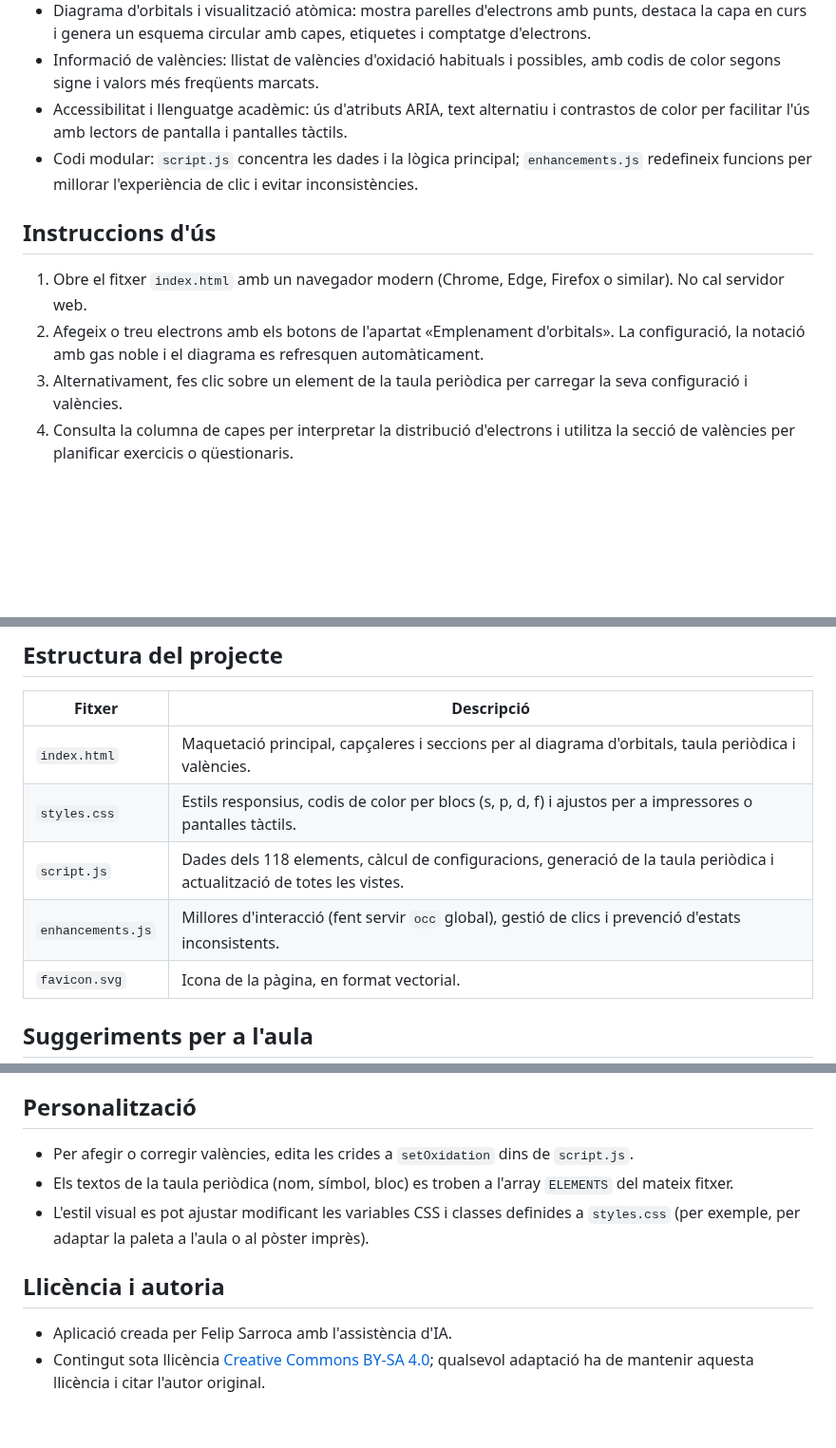
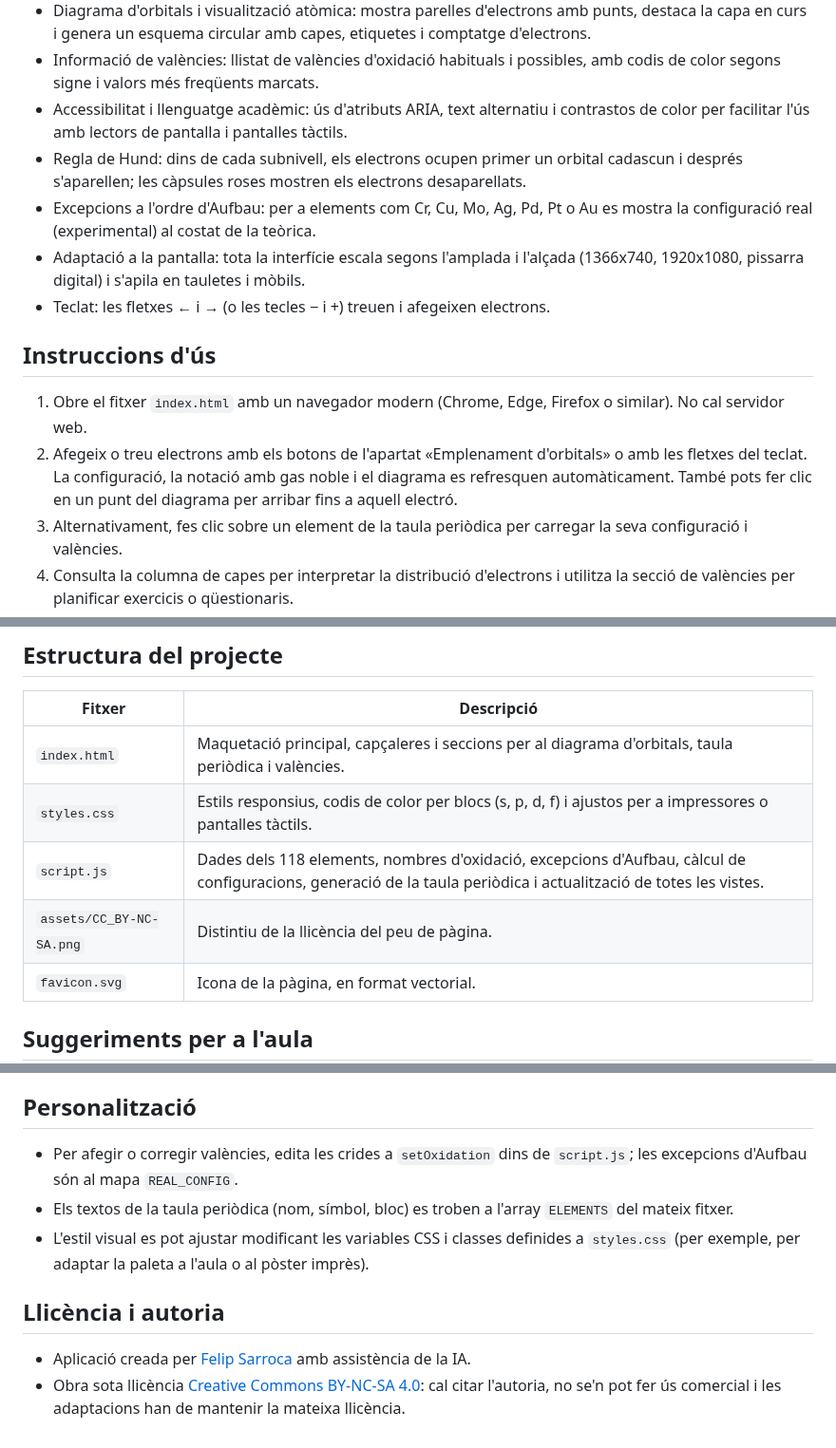
Before and after one commit to felipsarroca/edu-apps, a Markdown page: ConfiguracioElectronica2/README.md, 3 parts joined by grey strips. Shown at 95% size. Drawn GitHub-style; blank space fills up the shorter version.

```diff
--- a/ConfiguracioElectronica2/README.md
+++ b/ConfiguracioElectronica2/README.md
@@ -8,11 +8,14 @@ Aplicació web interactiva per practicar l'ompliment d'orbitals, la identificaci
 - Diagrama d'orbitals i visualització atòmica: mostra parelles d'electrons amb punts, destaca la capa en curs i genera un esquema circular amb capes, etiquetes i comptatge d'electrons.
 - Informació de valències: llistat de valències d'oxidació habituals i possibles, amb codis de color segons signe i valors més freqüents marcats.
 - Accessibilitat i llenguatge acadèmic: ús d'atributs ARIA, text alternatiu i contrastos de color per facilitar l'ús amb lectors de pantalla i pantalles tàctils.
-- Codi modular: `script.js` concentra les dades i la lògica principal; `enhancements.js` redefineix funcions per millorar l'experiència de clic i evitar inconsistències.
+- Regla de Hund: dins de cada subnivell, els electrons ocupen primer un orbital cadascun i després s'aparellen; les càpsules roses mostren els electrons desaparellats.
+- Excepcions a l'ordre d'Aufbau: per a elements com Cr, Cu, Mo, Ag, Pd, Pt o Au es mostra la configuració real (experimental) al costat de la teòrica.
+- Adaptació a la pantalla: tota la interfície escala segons l'amplada i l'alçada (1366x740, 1920x1080, pissarra digital) i s'apila en tauletes i mòbils.
+- Teclat: les fletxes ← i → (o les tecles − i +) treuen i afegeixen electrons.
 
 ## Instruccions d'ús
 1. Obre el fitxer `index.html` amb un navegador modern (Chrome, Edge, Firefox o similar). No cal servidor web.
-2. Afegeix o treu electrons amb els botons de l'apartat «Emplenament d'orbitals». La configuració, la notació amb gas noble i el diagrama es refresquen automàticament.
+2. Afegeix o treu electrons amb els botons de l'apartat «Emplenament d'orbitals» o amb les fletxes del teclat. La configuració, la notació amb gas noble i el diagrama es refresquen automàticament. També pots fer clic en un punt del diagrama per arribar fins a aquell electró.
 3. Alternativament, fes clic sobre un element de la taula periòdica per carregar la seva configuració i valències.
 4. Consulta la columna de capes per interpretar la distribució d'electrons i utilitza la secció de valències per planificar exercicis o qüestionaris.
 5. Reinicia la simulació amb el botó «reinicia» per començar amb un nou element o repàs.
@@ -22,8 +25,8 @@ Aplicació web interactiva per practicar l'ompliment d'orbitals, la identificaci
 | --- | --- |
 | `index.html` | Maquetació principal, capçaleres i seccions per al diagrama d'orbitals, taula periòdica i valències. |
 | `styles.css` | Estils responsius, codis de color per blocs (s, p, d, f) i ajustos per a impressores o pantalles tàctils. |
-| `script.js` | Dades dels 118 elements, càlcul de configuracions, generació de la taula periòdica i actualització de totes les vistes. |
-| `enhancements.js` | Millores d'interacció (fent servir `occ` global), gestió de clics i prevenció d'estats inconsistents. |
+| `script.js` | Dades dels 118 elements, nombres d'oxidació, excepcions d'Aufbau, càlcul de configuracions, generació de la taula periòdica i actualització de totes les vistes. |
+| `assets/CC_BY-NC-SA.png` | Distintiu de la llicència del peu de pàgina. |
 | `favicon.svg` | Icona de la pàgina, en format vectorial. |
 
 ## Suggeriments per a l'aula
@@ -32,10 +35,10 @@ Aplicació web interactiva per practicar l'ompliment d'orbitals, la identificaci
 - Autoavaluació: combina l'aplicació amb un formulari a Google Forms on l'alumnat registri la configuració o identifiqui l'element a partir d'una notació donada.
 
 ## Personalització
-- Per afegir o corregir valències, edita les crides a `setOxidation` dins de `script.js`.
+- Per afegir o corregir valències, edita les crides a `setOxidation` dins de `script.js`; les excepcions d'Aufbau són al mapa `REAL_CONFIG`.
 - Els textos de la taula periòdica (nom, símbol, bloc) es troben a l'array `ELEMENTS` del mateix fitxer.
 - L'estil visual es pot ajustar modificant les variables CSS i classes definides a `styles.css` (per exemple, per adaptar la paleta a l'aula o al pòster imprès).
 
 ## Llicència i autoria
-- Aplicació creada per Felip Sarroca amb l'assistència d'IA.
-- Contingut sota llicència [Creative Commons BY-SA 4.0](https://creativecommons.org/licenses/by-sa/4.0/deed.ca); qualsevol adaptació ha de mantenir aquesta llicència i citar l'autor original.
+- Aplicació creada per [Felip Sarroca](https://ja.cat/felipsarroca) amb assistència de la IA.
+- Obra sota llicència [Creative Commons BY-NC-SA 4.0](https://creativecommons.org/licenses/by-nc-sa/4.0/deed.ca): cal citar l'autoria, no se'n pot fer ús comercial i les adaptacions han de mantenir la mateixa llicència.
```
Also changed, not shown: ConfiguracioElectronica2/assets/CC_BY-NC-SA.png (added), 4 other files.
